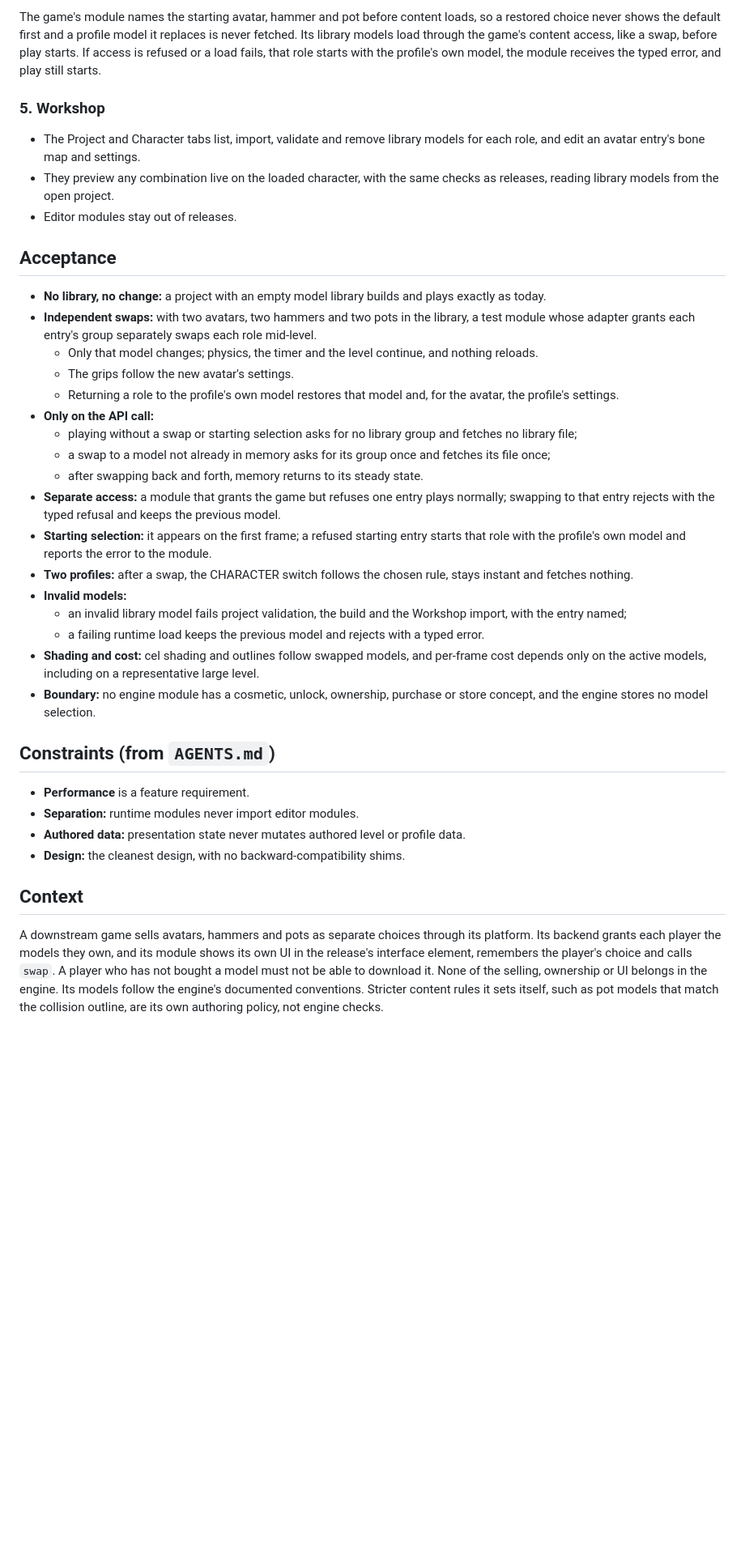
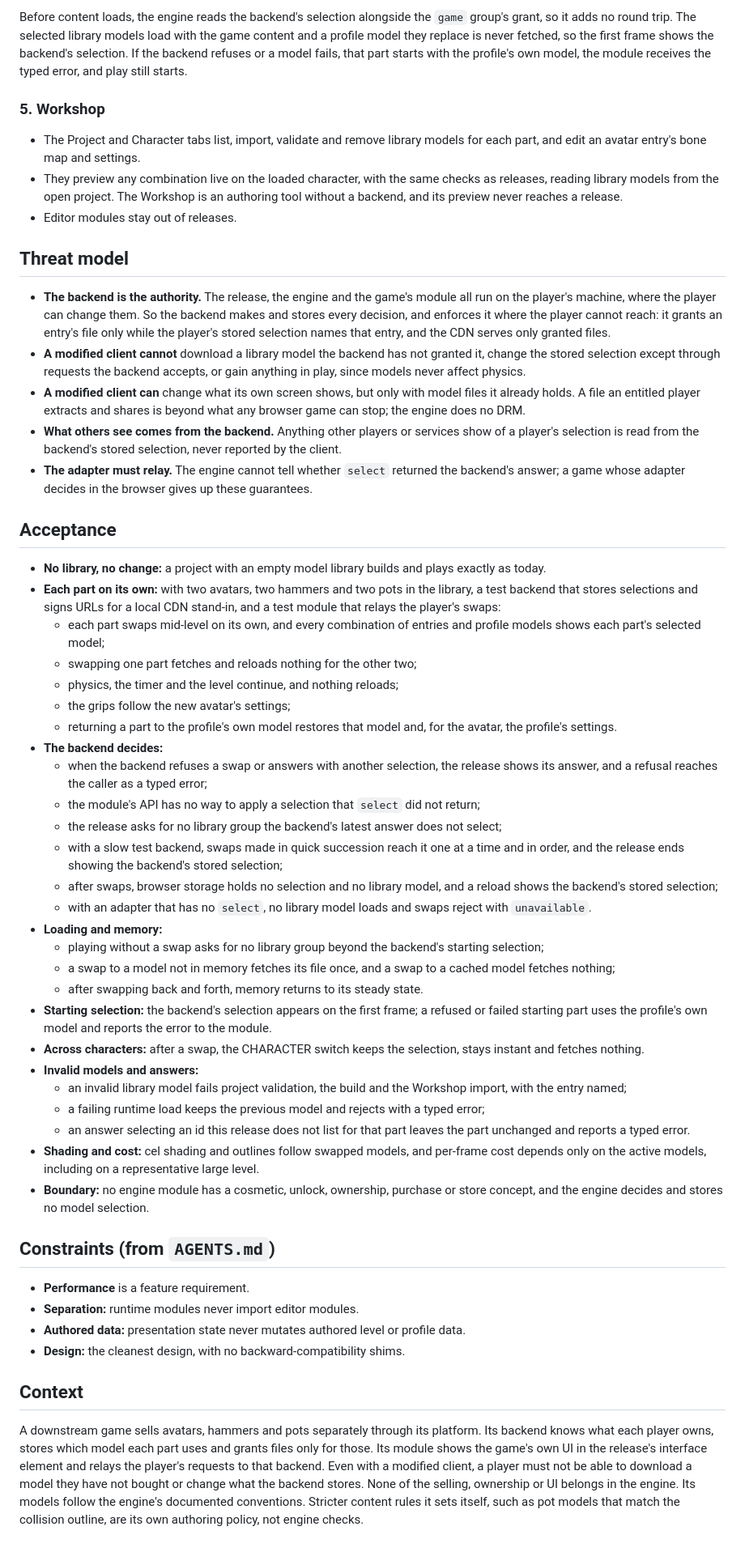
Before and after one commit to poshih/over-the-edge, a Markdown page: FEATURE-REQUEST-runtime-model-swap.md, the part around one of its changes. Shown at 81% size. Rendered like a GitHub page; blank space fills up the shorter version.

```diff
--- a/FEATURE-REQUEST-runtime-model-swap.md
+++ b/FEATURE-REQUEST-runtime-model-swap.md
@@ -113,41 +142,69 @@ await api.modelLibrary.swap(role, id, { signal });  // null returns the role to
 
-The game's module names the starting avatar, hammer and pot before content loads, so a restored choice never shows the
-default first and a profile model it replaces is never fetched. Its library models load through the game's content
-access, like a swap, before play starts. If access is refused or a load fails, that role starts with the profile's own
-model, the module receives the typed error, and play still starts.
+Before content loads, the engine reads the backend's selection alongside the `game` group's grant, so it adds no
+round trip. The selected library models load with the game content and a profile model they replace is never fetched,
+so the first frame shows the backend's selection. If the backend refuses or a model fails, that part starts with the
+profile's own model, the module receives the typed error, and play still starts.
 
 ### 5. Workshop
 
-- The Project and Character tabs list, import, validate and remove library models for each role, and edit an avatar
+- The Project and Character tabs list, import, validate and remove library models for each part, and edit an avatar
   entry's bone map and settings.
 - They preview any combination live on the loaded character, with the same checks as releases, reading library models
-  from the open project.
+  from the open project. The Workshop is an authoring tool without a backend, and its preview never reaches a release.
 - Editor modules stay out of releases.
+
+## Threat model
+
+- **The backend is the authority.** The release, the engine and the game's module all run on the player's machine,
+  where the player can change them. So the backend makes and stores every decision, and enforces it where the player
+  cannot reach: it grants an entry's file only while the player's stored selection names that entry, and the CDN
+  serves only granted files.
+- **A modified client cannot** download a library model the backend has not granted it, change the stored selection
+  except through requests the backend accepts, or gain anything in play, since models never affect physics.
+- **A modified client can** change what its own screen shows, but only with model files it already holds. A file an
+  entitled player extracts and shares is beyond what any browser game can stop; the engine does no DRM.
+- **What others see comes from the backend.** Anything other players or services show of a player's selection is read
+  from the backend's stored selection, never reported by the client.
+- **The adapter must relay.** The engine cannot tell whether `select` returned the backend's answer; a game whose
+  adapter decides in the browser gives up these guarantees.
 
 ## Acceptance
 
 - **No library, no change:** a project with an empty model library builds and plays exactly as today.
-- **Independent swaps:** with two avatars, two hammers and two pots in the library, a test module whose adapter grants
-  each entry's group separately swaps each role mid-level.
-  - Only that model changes; physics, the timer and the level continue, and nothing reloads.
-  - The grips follow the new avatar's settings.
-  - Returning a role to the profile's own model restores that model and, for the avatar, the profile's settings.
-- **Only on the API call:**
-  - playing without a swap or starting selection asks for no library group and fetches no library file;
-  - a swap to a model not already in memory asks for its group once and fetches its file once;
+- **Each part on its own:** with two avatars, two hammers and two pots in the library, a test backend that stores
+  selections and signs URLs for a local CDN stand-in, and a test module that relays the player's swaps:
+  - each part swaps mid-level on its own, and every combination of entries and profile models shows each part's
+    selected model;
+  - swapping one part fetches and reloads nothing for the other two;
+  - physics, the timer and the level continue, and nothing reloads;
+  - the grips follow the new avatar's settings;
+  - returning a part to the profile's own model restores that model and, for the avatar, the profile's settings.
+- **The backend decides:**
+  - when the backend refuses a swap or answers with another selection, the release shows its answer, and a refusal
+    reaches the caller as a typed error;
+  - the module's API has no way to apply a selection that `select` did not return;
+  - the release asks for no library group the backend's latest answer does not select;
+  - with a slow test backend, swaps made in quick succession reach it one at a time and in order, and the release ends
+    showing the backend's stored selection;
+  - after swaps, browser storage holds no selection and no library model, and a reload shows the backend's stored
+    selection;
+  - with an adapter that has no `select`, no library model loads and swaps reject with `unavailable`.
+- **Loading and memory:**
+  - playing without a swap asks for no library group beyond the backend's starting selection;
+  - a swap to a model not in memory fetches its file once, and a swap to a cached model fetches nothing;
   - after swapping back and forth, memory returns to its steady state.
-- **Separate access:** a module that grants the game but refuses one entry plays normally; swapping to that entry
-  rejects with the typed refusal and keeps the previous model.
-- **Starting selection:** it appears on the first frame; a refused starting entry starts that role with the profile's
-  own model and reports the error to the module.
-- **Two profiles:** after a swap, the CHARACTER switch follows the chosen rule, stays instant and fetches nothing.
-- **Invalid models:**
+- **Starting selection:** the backend's selection appears on the first frame; a refused or failed starting part uses
+  the profile's own model and reports the error to the module.
+- **Across characters:** after a swap, the CHARACTER switch keeps the selection, stays instant and fetches nothing.
+- **Invalid models and answers:**
   - an invalid library model fails project validation, the build and the Workshop import, with the entry named;
-  - a failing runtime load keeps the previous model and rejects with a typed error.
+  - a failing runtime load keeps the previous model and rejects with a typed error;
+  - an answer selecting an id this release does not list for that part leaves the part unchanged and reports a typed
+    error.
 - **Shading and cost:** cel shading and outlines follow swapped models, and per-frame cost depends only on the active
   models, including on a representative large level.
-- **Boundary:** no engine module has a cosmetic, unlock, ownership, purchase or store concept, and the engine stores no
-  model selection.
+- **Boundary:** no engine module has a cosmetic, unlock, ownership, purchase or store concept, and the engine decides
+  and stores no model selection.
 
 ## Constraints (from `AGENTS.md`)
 
@@ -158,9 +215,9 @@ model, the module receives the typed error, and play still starts.
 
 ## Context
 
-A downstream game sells avatars, hammers and pots as separate choices through its platform. Its backend grants each
-player the models they own, and its module shows its own UI in the release's interface element, remembers the
-player's choice and calls `swap`. A player who has not bought a model must not be able to download it. None of the
-selling, ownership or UI belongs in the engine. Its models follow the engine's documented conventions. Stricter
-content rules it sets itself, such as pot models that match the collision outline, are its own authoring policy, not
-engine checks.
+A downstream game sells avatars, hammers and pots separately through its platform. Its backend knows what each player
+owns, stores which model each part uses and grants files only for those. Its module shows the game's own UI in the
+release's interface element and relays the player's requests to that backend. Even with a modified client, a player
+must not be able to download a model they have not bought or change what the backend stores. None of the selling,
+ownership or UI belongs in the engine. Its models follow the engine's documented conventions. Stricter content rules it
+sets itself, such as pot models that match the collision outline, are its own authoring policy, not engine checks.
```
Also changed, not shown: other parts of FEATURE-REQUEST-runtime-model-swap.md (+64 -35 lines), FEATURE-REQUEST-authenticated-content-delivery.md (+5 -1 lines).
